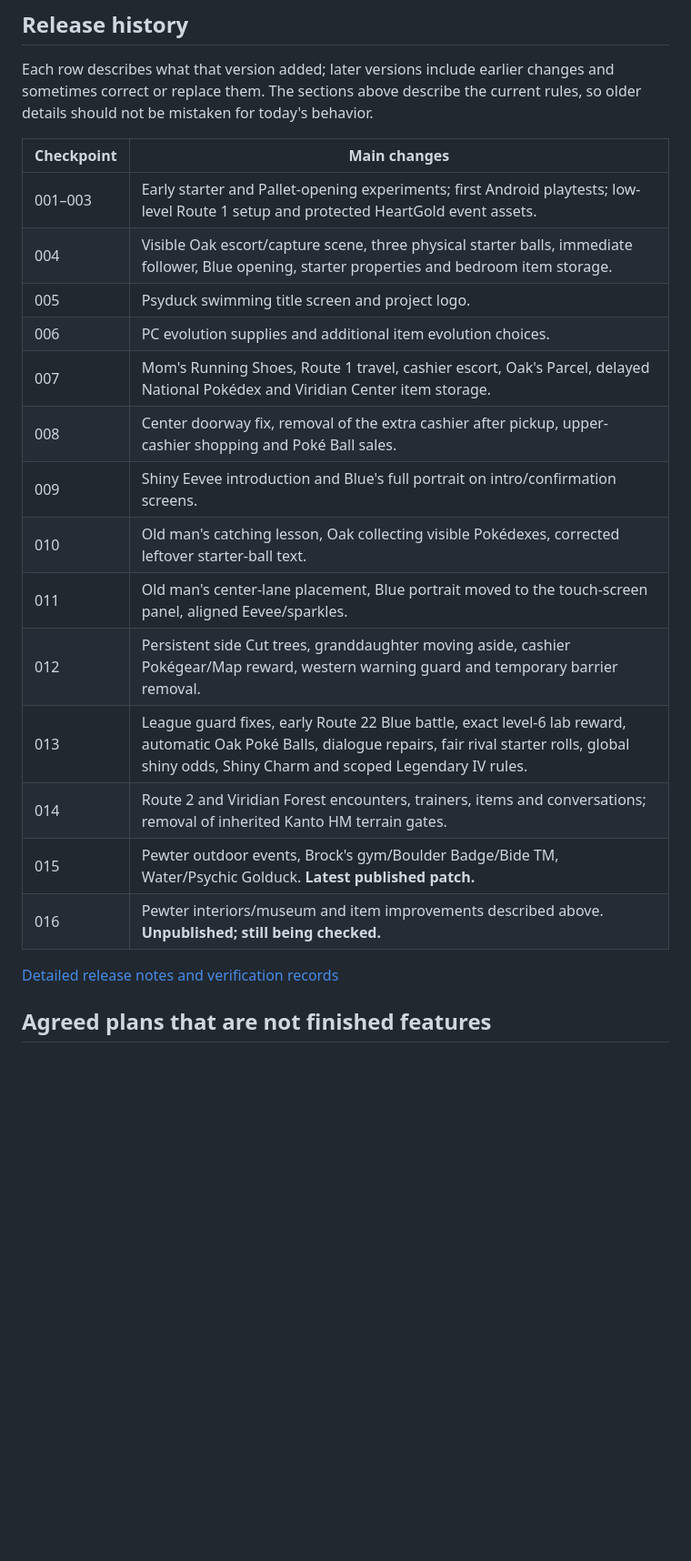
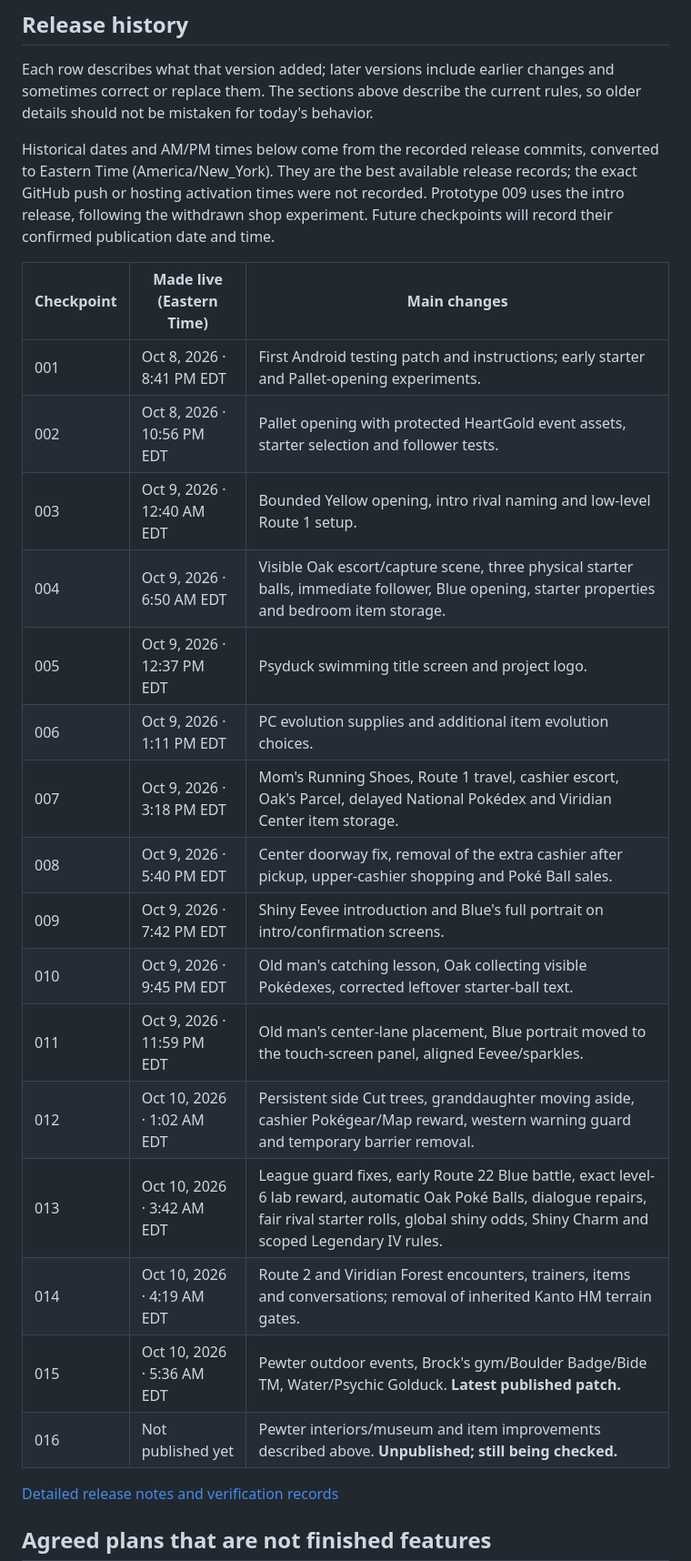
Before and after one commit to ThatAnarchyDude/corvus-workshop, a Markdown page: psyduck-yellow/DEVELOPMENT-LOG.md, the part around the change. Shown at 91% size. Drawn GitHub-style; blank space fills up the shorter version.

Commit message:
Add Eastern dates and AM/PM times to checkpoint history

```diff
--- a/psyduck-yellow/DEVELOPMENT-LOG.md
+++ b/psyduck-yellow/DEVELOPMENT-LOG.md
@@ -180,22 +180,30 @@ Each row describes what that version added; later versions include earlier
 changes and sometimes correct or replace them. The sections above describe the
 current rules, so older details should not be mistaken for today's behavior.
 
-| Checkpoint | Main changes |
-| --- | --- |
-| 001–003 | Early starter and Pallet-opening experiments; first Android playtests; low-level Route 1 setup and protected HeartGold event assets. |
-| 004 | Visible Oak escort/capture scene, three physical starter balls, immediate follower, Blue opening, starter properties and bedroom item storage. |
-| 005 | Psyduck swimming title screen and project logo. |
-| 006 | PC evolution supplies and additional item evolution choices. |
-| 007 | Mom's Running Shoes, Route 1 travel, cashier escort, Oak's Parcel, delayed National Pokédex and Viridian Center item storage. |
-| 008 | Center doorway fix, removal of the extra cashier after pickup, upper-cashier shopping and Poké Ball sales. |
-| 009 | Shiny Eevee introduction and Blue's full portrait on intro/confirmation screens. |
-| 010 | Old man's catching lesson, Oak collecting visible Pokédexes, corrected leftover starter-ball text. |
-| 011 | Old man's center-lane placement, Blue portrait moved to the touch-screen panel, aligned Eevee/sparkles. |
-| 012 | Persistent side Cut trees, granddaughter moving aside, cashier Pokégear/Map reward, western warning guard and temporary barrier removal. |
-| 013 | League guard fixes, early Route 22 Blue battle, exact level-6 lab reward, automatic Oak Poké Balls, dialogue repairs, fair rival starter rolls, global shiny odds, Shiny Charm and scoped Legendary IV rules. |
-| 014 | Route 2 and Viridian Forest encounters, trainers, items and conversations; removal of inherited Kanto HM terrain gates. |
-| 015 | Pewter outdoor events, Brock's gym/Boulder Badge/Bide TM, Water/Psychic Golduck. **Latest published patch.** |
-| 016 | Pewter interiors/museum and item improvements described above. **Unpublished; still being checked.** |
+Historical dates and AM/PM times below come from the recorded release commits,
+converted to Eastern Time (America/New_York). They are the best available release
+records; the exact GitHub push or hosting activation times were not recorded.
+Prototype 009 uses the intro release, following the withdrawn shop experiment.
+Future checkpoints will record their confirmed publication date and time.
+
+| Checkpoint | Made live (Eastern Time) | Main changes |
+| --- | --- | --- |
+| 001 | Oct 8, 2026 · 8:41 PM EDT | First Android testing patch and instructions; early starter and Pallet-opening experiments. |
+| 002 | Oct 8, 2026 · 10:56 PM EDT | Pallet opening with protected HeartGold event assets, starter selection and follower tests. |
+| 003 | Oct 9, 2026 · 12:40 AM EDT | Bounded Yellow opening, intro rival naming and low-level Route 1 setup. |
+| 004 | Oct 9, 2026 · 6:50 AM EDT | Visible Oak escort/capture scene, three physical starter balls, immediate follower, Blue opening, starter properties and bedroom item storage. |
+| 005 | Oct 9, 2026 · 12:37 PM EDT | Psyduck swimming title screen and project logo. |
+| 006 | Oct 9, 2026 · 1:11 PM EDT | PC evolution supplies and additional item evolution choices. |
+| 007 | Oct 9, 2026 · 3:18 PM EDT | Mom's Running Shoes, Route 1 travel, cashier escort, Oak's Parcel, delayed National Pokédex and Viridian Center item storage. |
+| 008 | Oct 9, 2026 · 5:40 PM EDT | Center doorway fix, removal of the extra cashier after pickup, upper-cashier shopping and Poké Ball sales. |
+| 009 | Oct 9, 2026 · 7:42 PM EDT | Shiny Eevee introduction and Blue's full portrait on intro/confirmation screens. |
+| 010 | Oct 9, 2026 · 9:45 PM EDT | Old man's catching lesson, Oak collecting visible Pokédexes, corrected leftover starter-ball text. |
+| 011 | Oct 9, 2026 · 11:59 PM EDT | Old man's center-lane placement, Blue portrait moved to the touch-screen panel, aligned Eevee/sparkles. |
+| 012 | Oct 10, 2026 · 1:02 AM EDT | Persistent side Cut trees, granddaughter moving aside, cashier Pokégear/Map reward, western warning guard and temporary barrier removal. |
+| 013 | Oct 10, 2026 · 3:42 AM EDT | League guard fixes, early Route 22 Blue battle, exact level-6 lab reward, automatic Oak Poké Balls, dialogue repairs, fair rival starter rolls, global shiny odds, Shiny Charm and scoped Legendary IV rules. |
+| 014 | Oct 10, 2026 · 4:19 AM EDT | Route 2 and Viridian Forest encounters, trainers, items and conversations; removal of inherited Kanto HM terrain gates. |
+| 015 | Oct 10, 2026 · 5:36 AM EDT | Pewter outdoor events, Brock's gym/Boulder Badge/Bide TM, Water/Psychic Golduck. **Latest published patch.** |
+| 016 | Not published yet | Pewter interiors/museum and item improvements described above. **Unpublished; still being checked.** |
 
 [Detailed release notes and verification records](https://github.com/ThatAnarchyDude/corvus-workshop/tree/9282bba885b399df77f451f36dd07ea0b6aa5dc7/yellow-heartgold)
 
```
